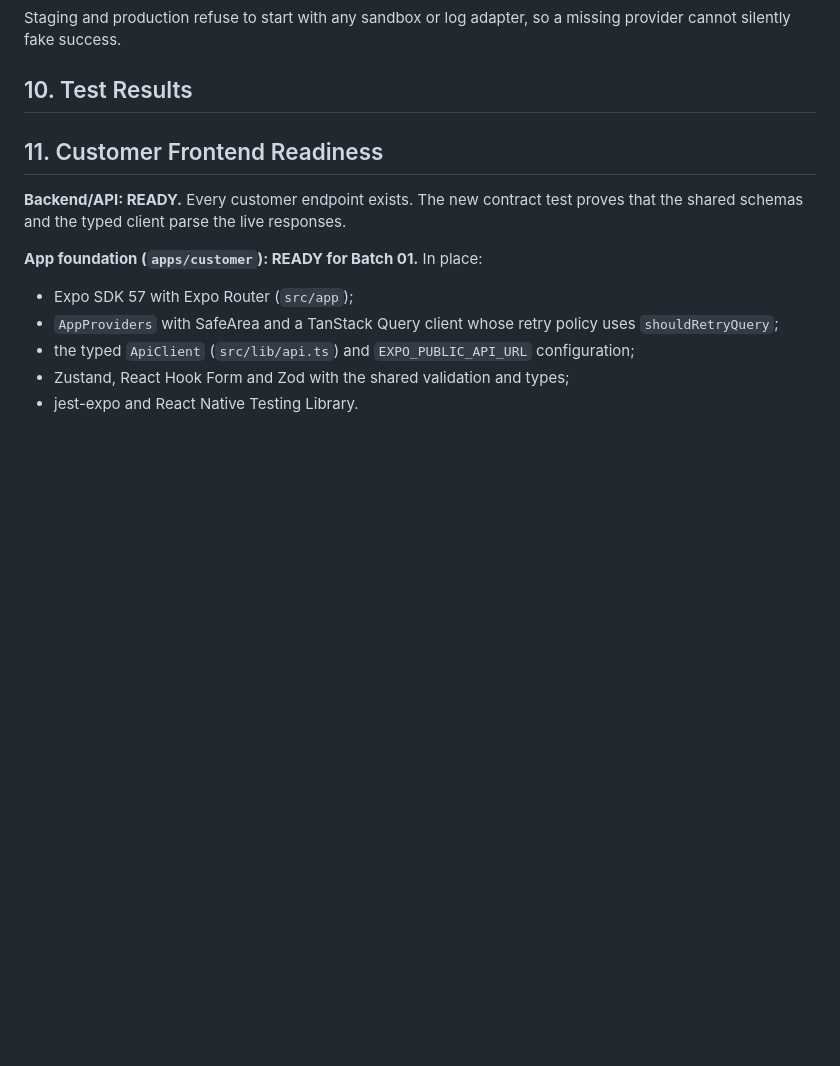
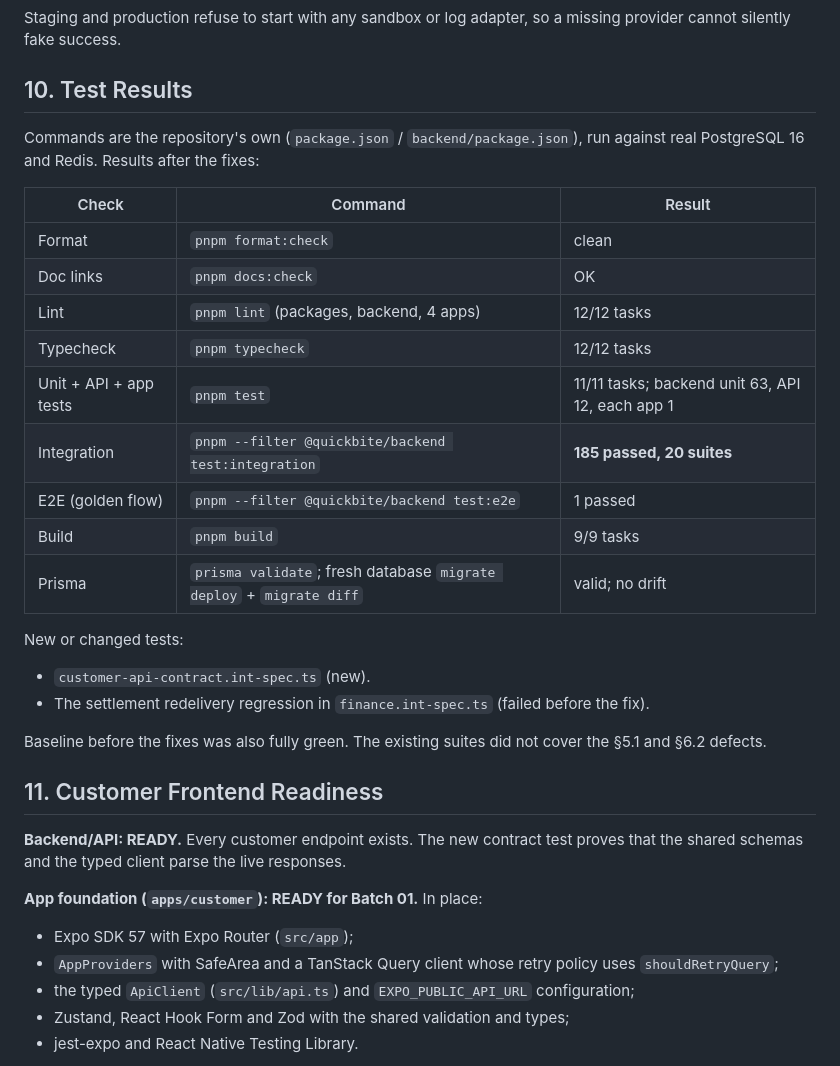
Before and after one commit to hamzakhalid-ops/foodapp, a Markdown page: docs/BACKEND_FINAL_AUDIT.md, the part around the change. Drawn GitHub-style; blank space fills up the shorter version.

Commit message:
docs(audit): record final validation results
Co-Authored-By: Claude Opus 5.5 <noreply@anthropic.com>
Claude-Session: https://claude.ai/code/session_01XccMWDY5gJ51FoL84dzrTr

```diff
--- a/docs/BACKEND_FINAL_AUDIT.md
+++ b/docs/BACKEND_FINAL_AUDIT.md
@@ -184,7 +184,27 @@ cannot silently fake success.
 
 ## 10. Test Results
 
-<!-- RESULTS -->
+Commands are the repository's own (`package.json` / `backend/package.json`), run against real
+PostgreSQL 16 and Redis. Results after the fixes:
+
+| Check | Command | Result |
+|-------|---------|--------|
+| Format | `pnpm format:check` | clean |
+| Doc links | `pnpm docs:check` | OK |
+| Lint | `pnpm lint` (packages, backend, 4 apps) | 12/12 tasks |
+| Typecheck | `pnpm typecheck` | 12/12 tasks |
+| Unit + API + app tests | `pnpm test` | 11/11 tasks; backend unit 63, API 12, each app 1 |
+| Integration | `pnpm --filter @quickbite/backend test:integration` | **185 passed, 20 suites** |
+| E2E (golden flow) | `pnpm --filter @quickbite/backend test:e2e` | 1 passed |
+| Build | `pnpm build` | 9/9 tasks |
+| Prisma | `prisma validate`; fresh database `migrate deploy` + `migrate diff` | valid; no drift |
+
+New or changed tests:
+* `customer-api-contract.int-spec.ts` (new).
+* The settlement redelivery regression in `finance.int-spec.ts` (failed before the fix).
+
+Baseline before the fixes was also fully green. The existing suites did not cover the §5.1 and
+§6.2 defects.
 
 ## 11. Customer Frontend Readiness
 
```
